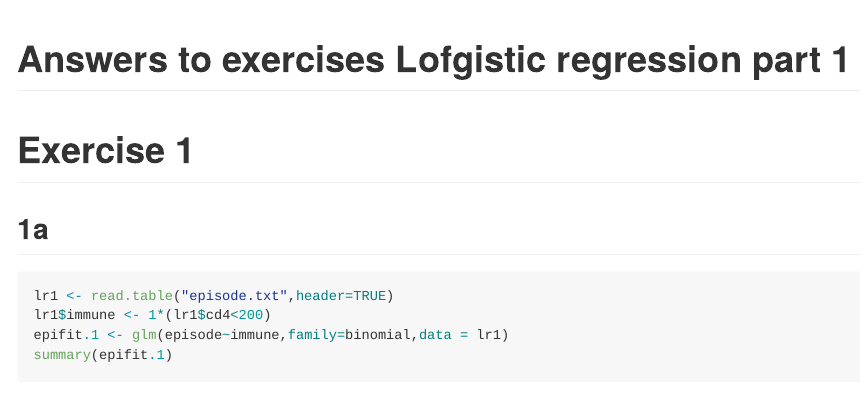
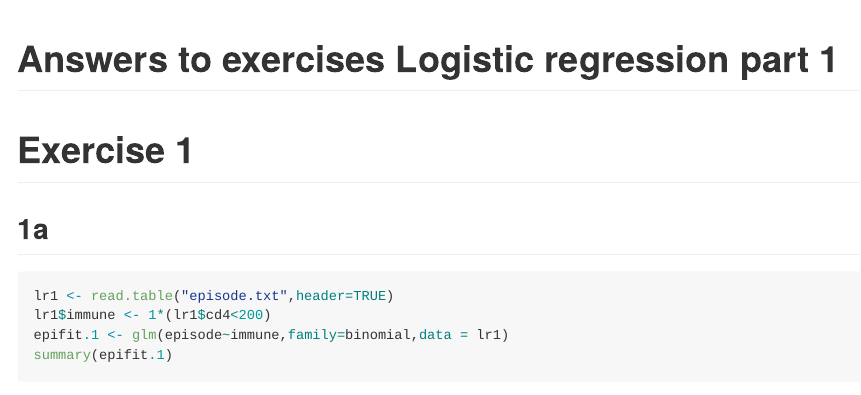
Before and after one commit to janvdbroek/Generalized-Linear-Models, an R Markdown document (Answer-logreg1.Rmd): the page in a window 1100 px wide, from its top. The pictures show the output file Answer-logreg1.md that the author committed with the source, drawn offline in the style of GitHub.

Commit message:
c5-20-11

```diff
--- a/Answer-logreg1.Rmd
+++ b/Answer-logreg1.Rmd
@@ -1,9 +1,9 @@
 ---
-title: "Answers to exercises Lofgistic regression part 1"
+title: "Answers to exercises Logistic regression part 1"
 output:
   github_document:
-  toc: true
-  toc_depth: 2
+    toc: true
+    toc_depth: 2
 ---
 
 # Exercise 1
```
Also changed, not shown: Answer-logreg1.md, README.md, linmod.pdf (added).
